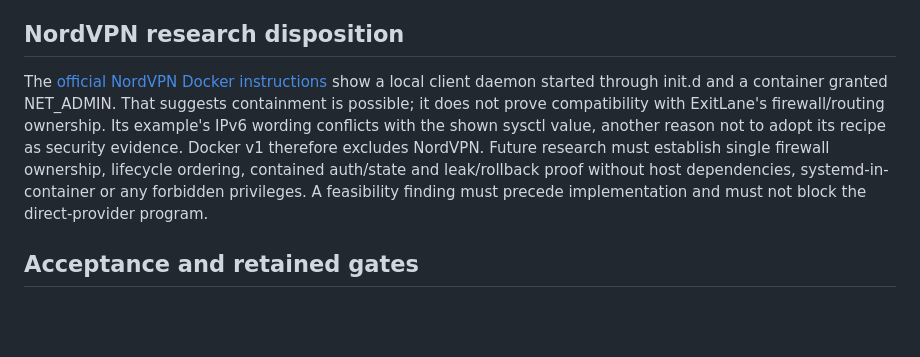
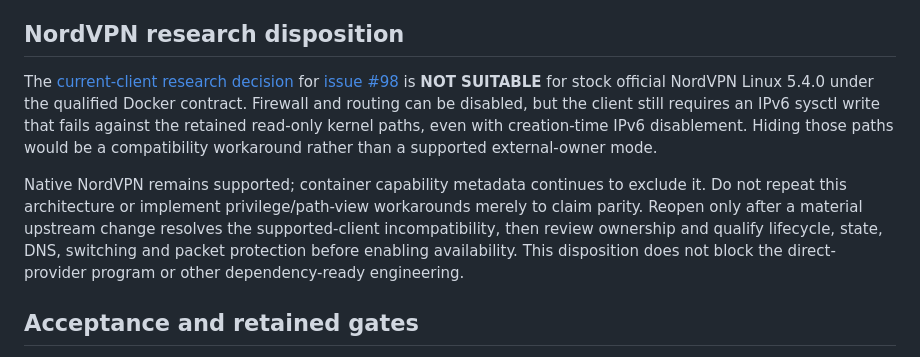
Before and after one commit to kevindraai/exitlane, a Markdown page: docs/docker-runtime-architecture.md, the part around the change. Rendered like a GitHub page; blank space fills up the shorter version.

```diff
--- a/docs/docker-runtime-architecture.md
+++ b/docs/docker-runtime-architecture.md
@@ -514,14 +514,19 @@ to bypass the documented merge, infrastructure, qualification or publication gat
 
 ## NordVPN research disposition
 
-The [official NordVPN Docker instructions](https://support.nordvpn.com/hc/en-us/articles/20465811527057-How-to-build-the-NordVPN-Docker-image)
-show a local client daemon started through init.d and a container granted NET_ADMIN. That suggests
-containment is possible; it does not prove compatibility with ExitLane's firewall/routing ownership.
-Its example's IPv6 wording conflicts with the shown sysctl value, another reason not to adopt its
-recipe as security evidence. Docker v1 therefore excludes NordVPN. Future research must establish
-single firewall ownership, lifecycle ordering, contained auth/state and leak/rollback proof without
-host dependencies, systemd-in-container or any forbidden privileges. A feasibility finding must
-precede implementation and must not block the direct-provider program.
+The [current-client research decision](nordvpn-container-research.md) for
+[issue #98](https://github.com/kevindraai/exitlane/issues/98) is **NOT SUITABLE** for stock
+official NordVPN Linux 5.4.0 under the qualified Docker contract. Firewall and routing can be
+disabled, but the client still requires an IPv6 sysctl write that fails against the retained
+read-only kernel paths, even with creation-time IPv6 disablement. Hiding those paths would
+be a compatibility workaround rather than a supported external-owner mode.
+
+Native NordVPN remains supported; container capability metadata continues to exclude it.
+Do not repeat this architecture or implement privilege/path-view workarounds merely to claim
+parity. Reopen only after a material upstream change resolves the supported-client
+incompatibility, then review ownership and qualify lifecycle, state, DNS, switching and packet
+protection before enabling availability. This disposition does not block the direct-provider
+program or other dependency-ready engineering.
 
 ## Acceptance and retained gates
 
```
Also changed, not shown: docs/nordvpn-container-research.md (added, +201 -0 lines), docs/nordvpn.md (+4 -0 lines).
